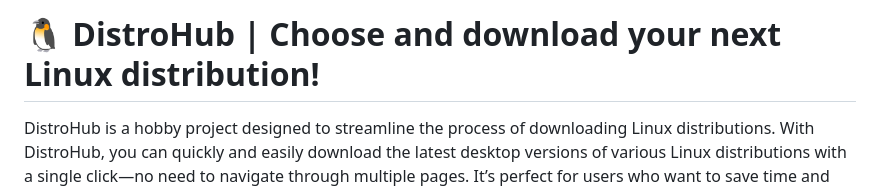
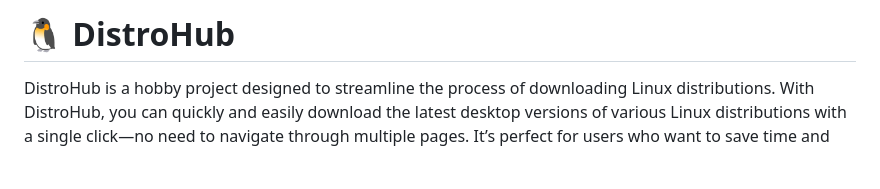
Before and after one commit to ufuayk/DistroHub, a Markdown page: README.md, the part around the change. Rendered like a GitHub page; blank space fills up the shorter version.

```diff
--- a/README.md
+++ b/README.md
@@ -1,4 +1,4 @@
-# 🐧 DistroHub | Choose and download your next Linux distribution!
+# 🐧 DistroHub
 
 DistroHub is a hobby project designed to streamline the process of downloading Linux distributions. With DistroHub, you can quickly and easily download the latest desktop versions of various Linux distributions with a single click—no need to navigate through multiple pages. It’s perfect for users who want to save time and effort when looking for their next Linux OS.
 
```
